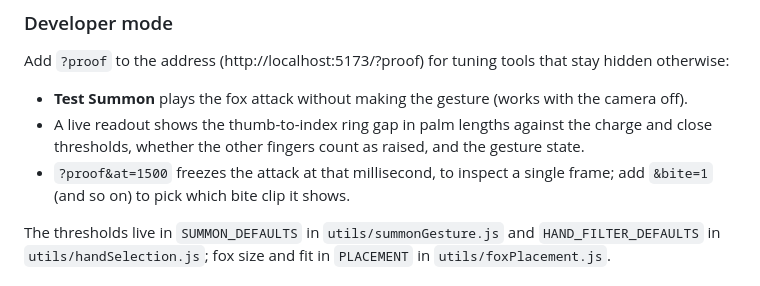
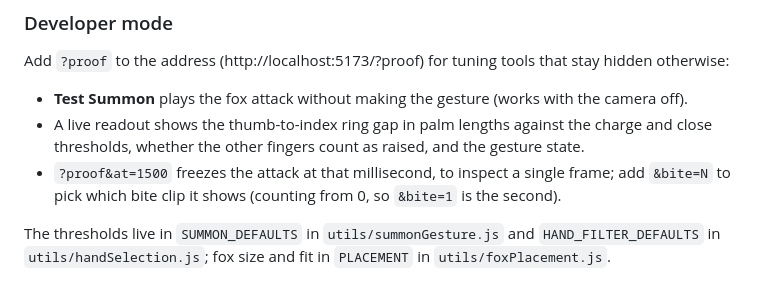
Before and after one commit to antunishdPursuit/camcam, a Markdown page: README.md, the part around the change. GitHub-like rendering.

Commit message:
README: say the bite index counts from 0

```diff
--- a/README.md
+++ b/README.md
@@ -39,7 +39,7 @@ Add `?proof` to the address (http://localhost:5173/?proof) for tuning tools that
 
 - **Test Summon** plays the fox attack without making the gesture (works with the camera off).
 - A live readout shows the thumb-to-index ring gap in palm lengths against the charge and close thresholds, whether the other fingers count as raised, and the gesture state.
-- `?proof&at=1500` freezes the attack at that millisecond, to inspect a single frame; add `&bite=1` (and so on) to pick which bite clip it shows.
+- `?proof&at=1500` freezes the attack at that millisecond, to inspect a single frame; add `&bite=N` to pick which bite clip it shows (counting from 0, so `&bite=1` is the second).
 
 The thresholds live in `SUMMON_DEFAULTS` in `utils/summonGesture.js` and `HAND_FILTER_DEFAULTS` in `utils/handSelection.js`; fox size and fit in `PLACEMENT` in `utils/foxPlacement.js`.
 
```
